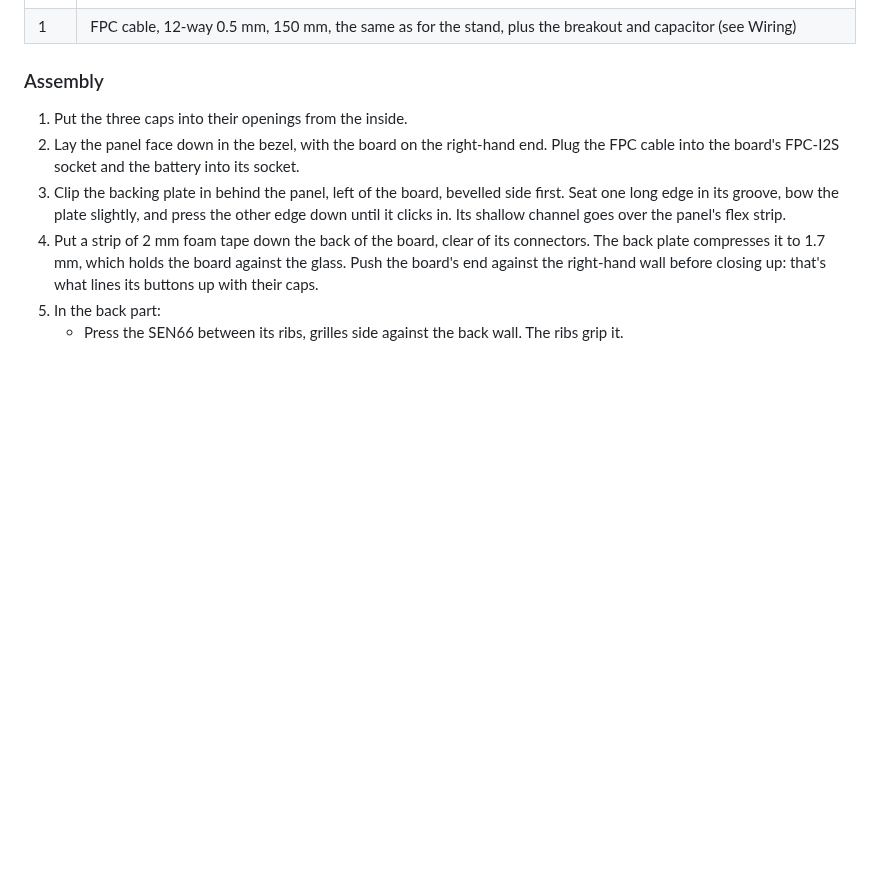
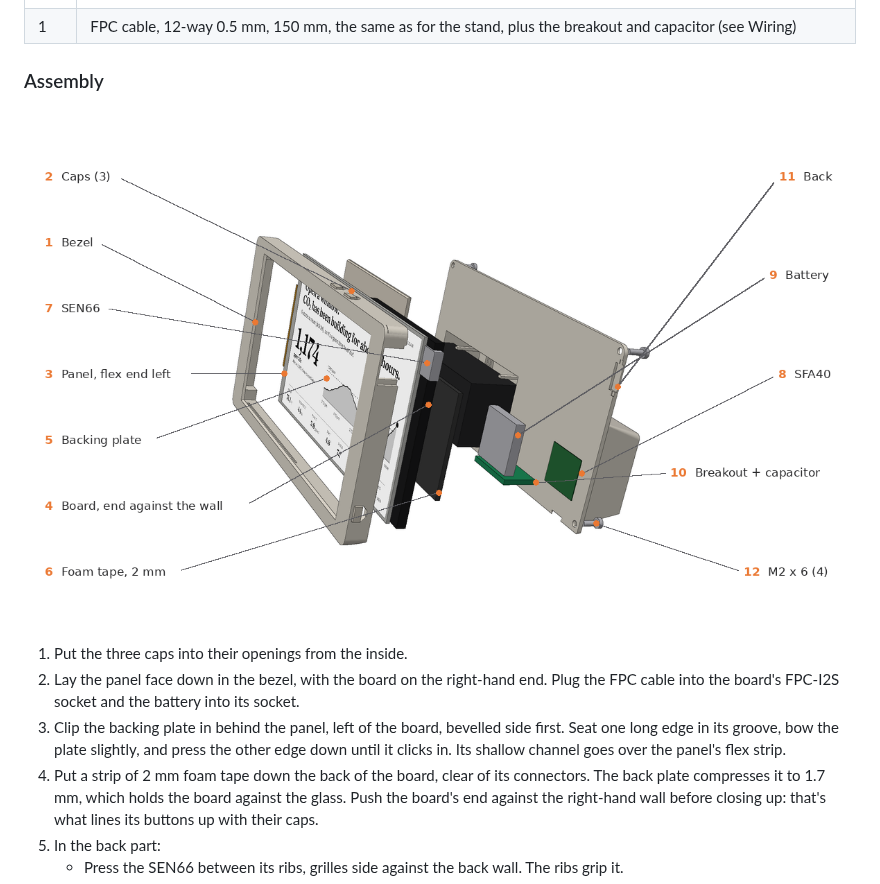
Before and after one commit to Aryeh95/PaperAir, a Markdown page: enclosure/README.md, the part around the change. Rendered like a GitHub page; pictures changed too: enclosure/render_exploded.png (added); blank space fills up the shorter version.

Commit message:
Slim frame: exploded view in the README

```diff
--- a/enclosure/README.md
+++ b/enclosure/README.md
@@ -68,6 +68,8 @@ If anything is off, tell me what you see, or change the measurement constants at
 | 1 | FPC cable, 12-way 0.5 mm, 150 mm, the same as for the stand, plus the breakout and capacitor (see Wiring) |
 
 ### Assembly
+
+![Exploded view: bezel and caps, panel and board, backing plate and foam tape, then the sensors, battery and breakout inside the back](render_exploded.png)
 
 1. Put the three caps into their openings from the inside.
 2. Lay the panel face down in the bezel, with the board on the right-hand end. Plug the FPC cable
```
